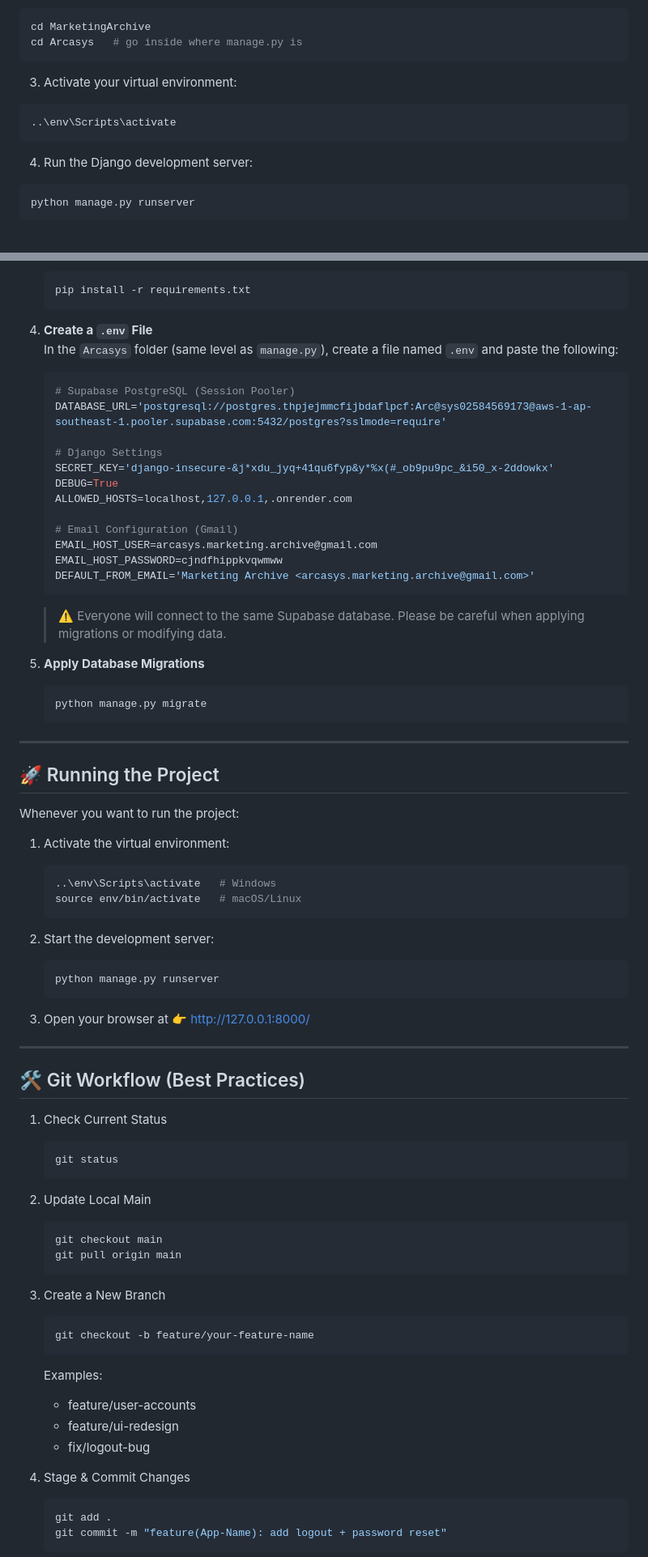
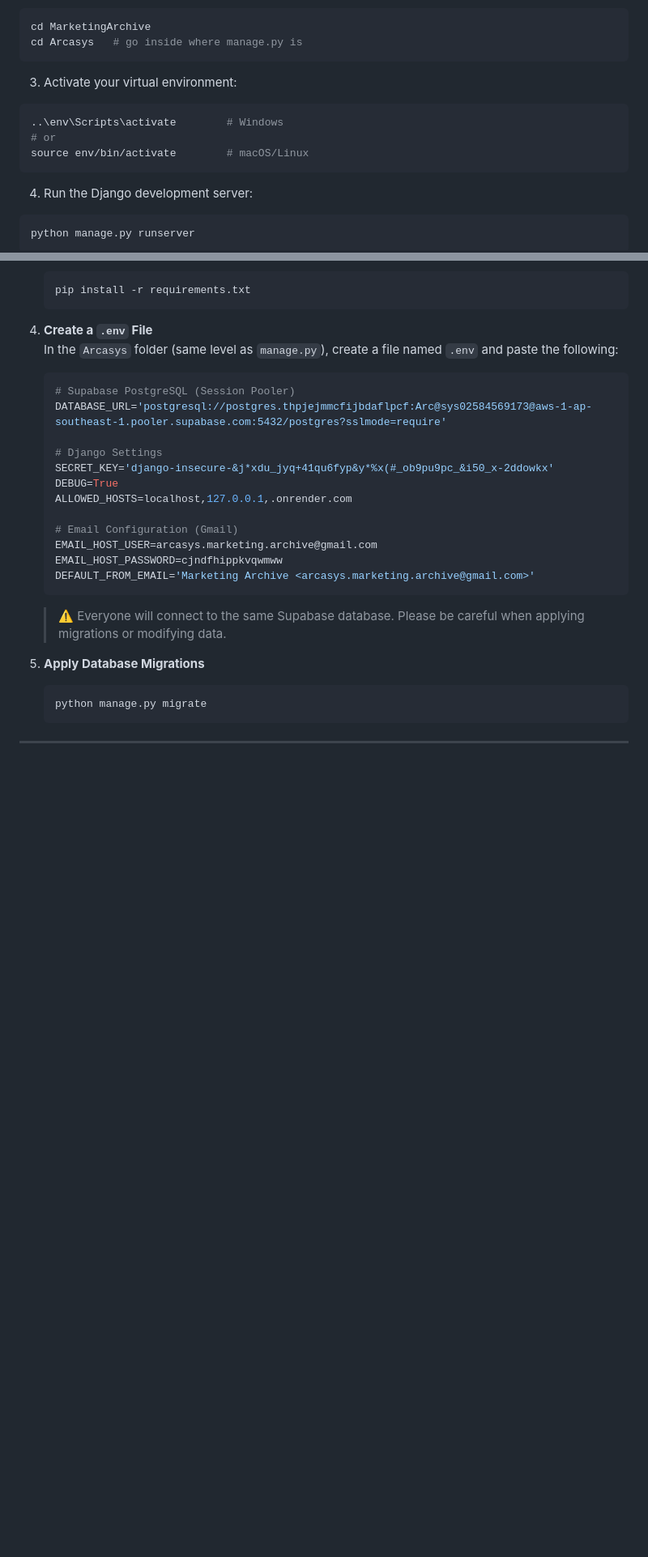
Before and after one commit to LikeYasay/CSIT327-G1-Arcasys, a Markdown page: README.md, 2 parts joined by grey strips. Shown at 81% size. Rendered like a GitHub page; blank space fills up the shorter version.

````diff
--- a/README.md
+++ b/README.md
@@ -22,7 +22,9 @@ cd Arcasys   # go inside where manage.py is
 ```
 3. Activate your virtual environment:
 ```bash
-..\env\Scripts\activate
+..\env\Scripts\activate        # Windows
+# or
+source env/bin/activate        # macOS/Linux
 ```
 4. Run the Django development server:
 ```bash
@@ -150,50 +152,3 @@ git push origin --delete feature/your-feature-name       # delete on GitHub
 
 ---
 
-## 🚀 Running the Project
-
-Whenever you want to run the project:
-
-1. Activate the virtual environment:
-   ```bash
-   ..\env\Scripts\activate   # Windows
-   source env/bin/activate   # macOS/Linux
-   ```
-
-2. Start the development server:
-   ```bash
-   python manage.py runserver
-   ```
-
-3. Open your browser at 👉 [http://127.0.0.1:8000/](http://127.0.0.1:8000/)
-
----
-
-## 🛠 Git Workflow (Best Practices)
-
-1. Check Current Status
-   ```bash
-   git status
-   ```
-
-2. Update Local Main
-   ```bash
-   git checkout main
-   git pull origin main
-   ```
-
-3. Create a New Branch
-   ```bash
-   git checkout -b feature/your-feature-name
-   ```
-   Examples:
-   - feature/user-accounts
-   - feature/ui-redesign
-   - fix/logout-bug
-
-4. Stage & Commit Changes
-   ```bash
-   git add .
-   git commit -m "feature(App-Name): add logout + password reset"
-   ```
-
````
Also changed, not shown: other parts of README.md (+0 -24 lines).
